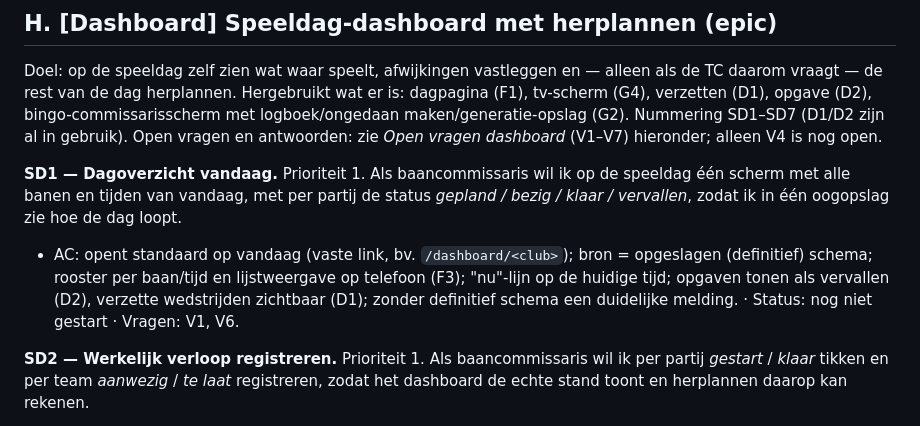
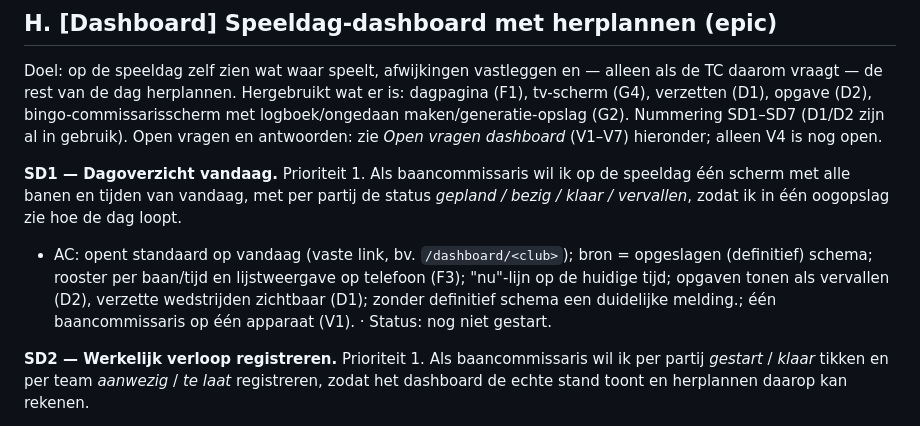
Before and after one commit to koenvanwijk/baanschema-ortools, a Markdown page: docs/USER-STORIES.md, the part around the change. Drawn GitHub-style.

Commit message:
USER-STORIES: SD1 bijgewerkt met antwoord V1

```diff
--- a/docs/USER-STORIES.md
+++ b/docs/USER-STORIES.md
@@ -178,7 +178,7 @@ Antwoorden van Oscar (14-10-2026):
 Doel: op de speeldag zelf zien wat waar speelt, afwijkingen vastleggen en — alleen als de TC daarom vraagt — de rest van de dag herplannen. Hergebruikt wat er is: dagpagina (F1), tv-scherm (G4), verzetten (D1), opgave (D2), bingo-commissarisscherm met logboek/ongedaan maken/generatie-opslag (G2). Nummering SD1–SD7 (D1/D2 zijn al in gebruik). Open vragen en antwoorden: zie *Open vragen dashboard* (V1–V7) hieronder; alleen V4 is nog open.
 
 **SD1 — Dagoverzicht vandaag.** Prioriteit 1. Als baancommissaris wil ik op de speeldag één scherm met alle banen en tijden van vandaag, met per partij de status *gepland / bezig / klaar / vervallen*, zodat ik in één oogopslag zie hoe de dag loopt.
-- AC: opent standaard op vandaag (vaste link, bv. `/dashboard/<club>`); bron = opgeslagen (definitief) schema; rooster per baan/tijd en lijstweergave op telefoon (F3); "nu"-lijn op de huidige tijd; opgaven tonen als vervallen (D2), verzette wedstrijden zichtbaar (D1); zonder definitief schema een duidelijke melding. · Status: nog niet gestart · Vragen: V1, V6.
+- AC: opent standaard op vandaag (vaste link, bv. `/dashboard/<club>`); bron = opgeslagen (definitief) schema; rooster per baan/tijd en lijstweergave op telefoon (F3); "nu"-lijn op de huidige tijd; opgaven tonen als vervallen (D2), verzette wedstrijden zichtbaar (D1); zonder definitief schema een duidelijke melding.; één baancommissaris op één apparaat (V1). · Status: nog niet gestart.
 
 **SD2 — Werkelijk verloop registreren.** Prioriteit 1. Als baancommissaris wil ik per partij *gestart* / *klaar* tikken en per team *aanwezig* / *te laat* registreren, zodat het dashboard de echte stand toont en herplannen daarop kan rekenen.
 - AC: dezelfde mechaniek als bingo (G2): één tik, logboek met tijden, ongedaan maken, opslag per club/datum met generatie (409 bij gelijktijdige wijziging), polling 5 s; geen uitslagen (KNLTB-app); werkt op telefoon. Start en klaar worden per partij bijgehouden (V2); één baancommissaris, één apparaat (V1). · Status: nog niet gestart.
```
